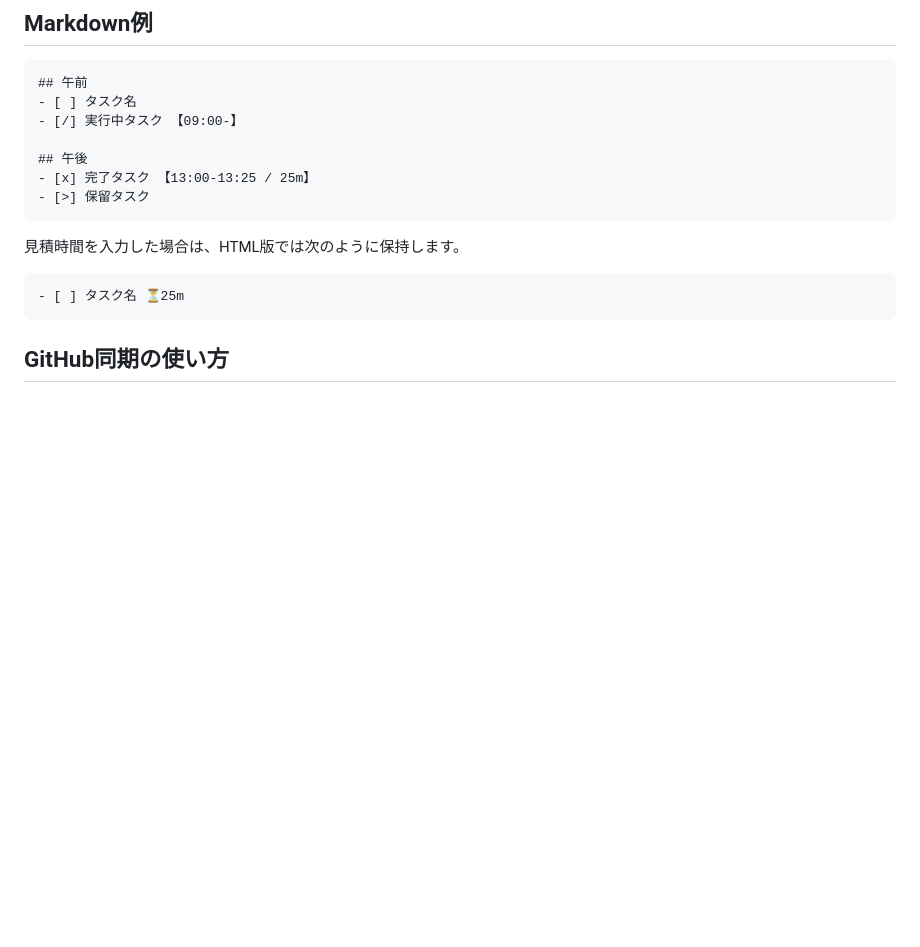
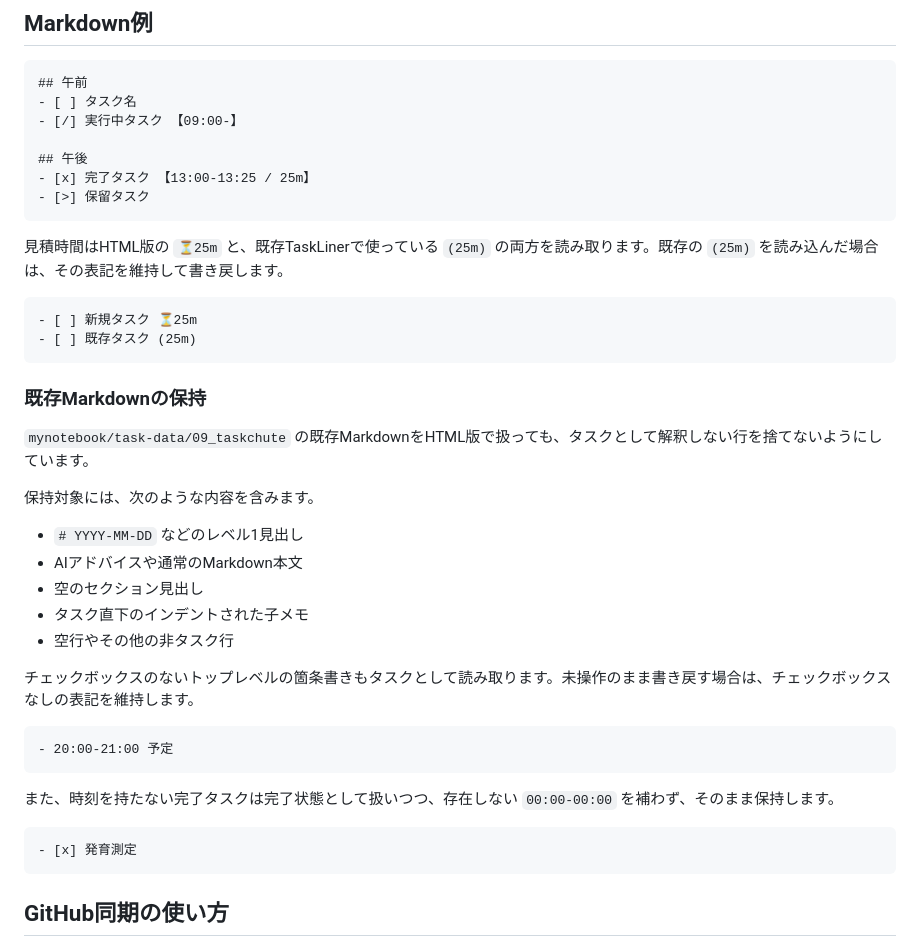
Before and after one commit to plzsayyes3/taskliner_taskchute-line, a Markdown page: README.md, the part around the change. Rendered like a GitHub page; blank space fills up the shorter version.

Commit message:
Document Markdown compatibility behavior

````diff
--- a/README.md
+++ b/README.md
@@ -117,10 +117,35 @@ HTML本体の `plzsayyes3/taskliner_taskchute-line` は public repository です
 - [>] 保留タスク
 ```
 
-見積時間を入力した場合は、HTML版では次のように保持します。
+見積時間はHTML版の `⏳25m` と、既存TaskLinerで使っている `(25m)` の両方を読み取ります。既存の `(25m)` を読み込んだ場合は、その表記を維持して書き戻します。
 
 ```md
-- [ ] タスク名 ⏳25m
+- [ ] 新規タスク ⏳25m
+- [ ] 既存タスク (25m)
+```
+
+### 既存Markdownの保持
+
+`mynotebook/task-data/09_taskchute` の既存MarkdownをHTML版で扱っても、タスクとして解釈しない行を捨てないようにしています。
+
+保持対象には、次のような内容を含みます。
+
+- `# YYYY-MM-DD` などのレベル1見出し
+- AIアドバイスや通常のMarkdown本文
+- 空のセクション見出し
+- タスク直下のインデントされた子メモ
+- 空行やその他の非タスク行
+
+チェックボックスのないトップレベルの箇条書きもタスクとして読み取ります。未操作のまま書き戻す場合は、チェックボックスなしの表記を維持します。
+
+```md
+- 20:00-21:00 予定
+```
+
+また、時刻を持たない完了タスクは完了状態として扱いつつ、存在しない `00:00-00:00` を補わず、そのまま保持します。
+
+```md
+- [x] 発育測定
 ```
 
 ## GitHub同期の使い方
````
